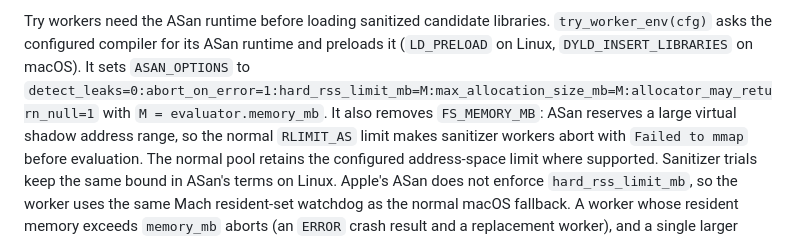
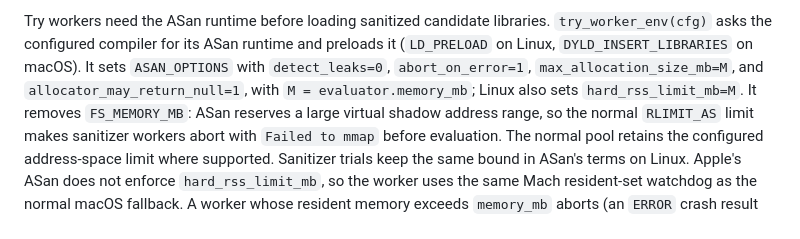
Before and after one commit to jjgarzella/funsearch-pack, a Markdown page: docs/engine-pipeline.md, the part around the change. Drawn GitHub-style.

Commit message:
chore: self-review touch-up (mx-ny1b)

```diff
--- a/docs/engine-pipeline.md
+++ b/docs/engine-pipeline.md
@@ -140,9 +140,10 @@ and reaping each process and cleaning up its pipes and stderr reader.
 Try workers need the ASan runtime before loading sanitized candidate libraries.
 `try_worker_env(cfg)` asks the configured compiler for its ASan runtime and
 preloads it (`LD_PRELOAD` on Linux, `DYLD_INSERT_LIBRARIES` on macOS). It sets
-`ASAN_OPTIONS` to
-`detect_leaks=0:abort_on_error=1:hard_rss_limit_mb=M:max_allocation_size_mb=M:allocator_may_return_null=1`
-with `M = evaluator.memory_mb`. It also removes `FS_MEMORY_MB`:
+`ASAN_OPTIONS` with `detect_leaks=0`, `abort_on_error=1`,
+`max_allocation_size_mb=M`, and `allocator_may_return_null=1`, with
+`M = evaluator.memory_mb`; Linux also sets `hard_rss_limit_mb=M`. It removes
+`FS_MEMORY_MB`:
 ASan reserves a large virtual shadow address range, so the normal `RLIMIT_AS`
 limit makes sanitizer workers abort with `Failed to mmap` before evaluation.
 The normal pool retains the configured address-space limit where supported.
```
